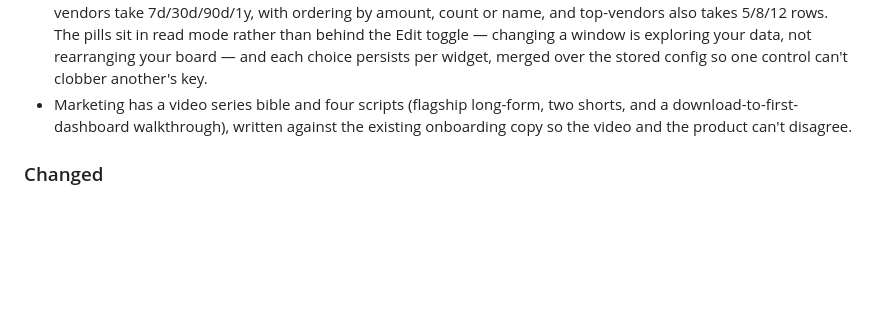
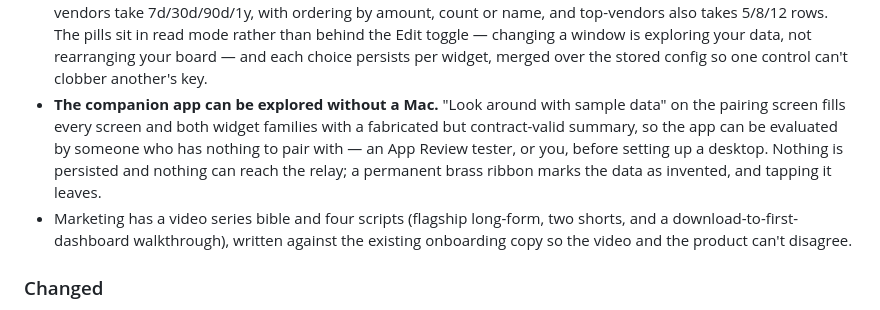
Before and after one commit to kGeee/budgetr, a Markdown page: CHANGELOG.md, the part around the change. Rendered like a GitHub page; blank space fills up the shorter version.

Commit message:
docs(changelog): record sample-data mode under 0.9.0
Co-Authored-By: Claude Opus 5 <noreply@anthropic.com>
Claude-Session: https://claude.ai/code/session_01PSvMS6wjo95HjpBNw4vQ1b

```diff
--- a/CHANGELOG.md
+++ b/CHANGELOG.md
@@ -34,6 +34,12 @@ The format is loosely based on [Keep a Changelog](https://keepachangelog.com/).
   toggle — changing a window is exploring your data, not rearranging your board
   — and each choice persists per widget, merged over the stored config so one
   control can't clobber another's key.
+- **The companion app can be explored without a Mac.** "Look around with sample
+  data" on the pairing screen fills every screen and both widget families with a
+  fabricated but contract-valid summary, so the app can be evaluated by someone
+  who has nothing to pair with — an App Review tester, or you, before setting up
+  a desktop. Nothing is persisted and nothing can reach the relay; a permanent
+  brass ribbon marks the data as invented, and tapping it leaves.
 - Marketing has a video series bible and four scripts (flagship long-form, two
   shorts, and a download-to-first-dashboard walkthrough), written against the
   existing onboarding copy so the video and the product can't disagree.
```
